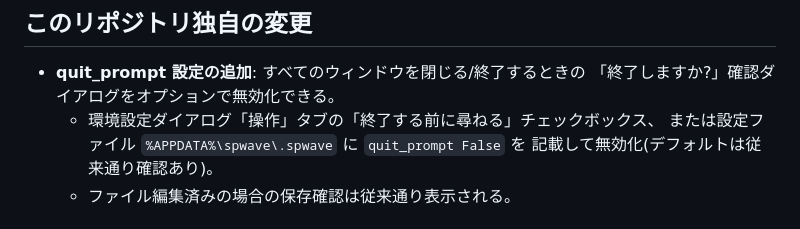
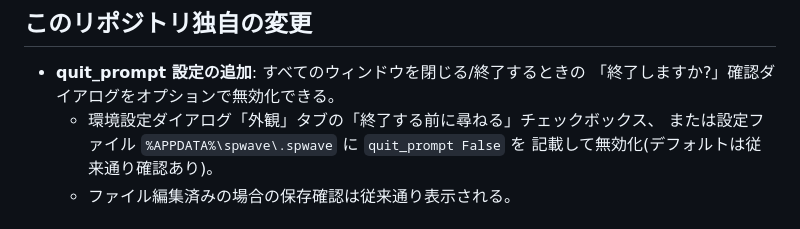
Before and after one commit to cartooh/spwave, a Markdown page: BUILD-WINDOWS.md, the part around the change. Drawn GitHub-style.

Commit message:
Fix tab name in BUILD-WINDOWS.md (外観 tab)

```diff
--- a/BUILD-WINDOWS.md
+++ b/BUILD-WINDOWS.md
@@ -77,7 +77,7 @@ spwave\x64\Release\
 
 - **quit_prompt 設定の追加**: すべてのウィンドウを閉じる/終了するときの
   「終了しますか?」確認ダイアログをオプションで無効化できる。
-  - 環境設定ダイアログ「操作」タブの「終了する前に尋ねる」チェックボックス、
+  - 環境設定ダイアログ「外観」タブの「終了する前に尋ねる」チェックボックス、
     または設定ファイル `%APPDATA%\spwave\.spwave` に `quit_prompt False` を
     記載して無効化(デフォルトは従来通り確認あり)。
   - ファイル編集済みの場合の保存確認は従来通り表示される。
```
